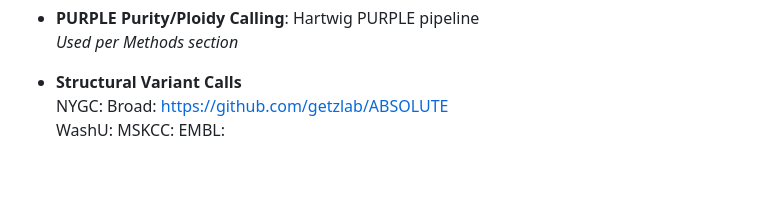
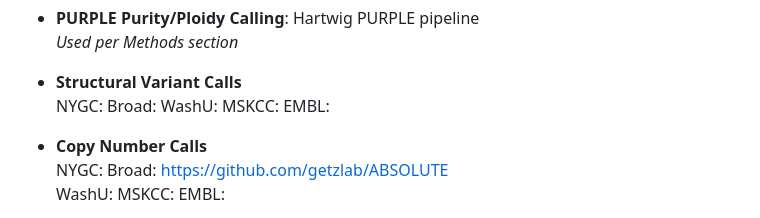
Before and after one commit to NCICCGPO/HCMI-Flagship-Manuscript, a Markdown page: pipelines/README.md, the part around the change. Drawn GitHub-style; blank space fills up the shorter version.

```diff
--- a/pipelines/README.md
+++ b/pipelines/README.md
@@ -19,6 +19,13 @@ This page lists the pipelines, tools, and commands used in the HCMI flagship ana
   *Used per Methods section*
 
 - **Structural Variant Calls**
+  NYGC:
+  Broad:
+  WashU:
+  MSKCC:
+  EMBL:
+
+- **Copy Number Calls**
   NYGC:
   Broad: https://github.com/getzlab/ABSOLUTE
   WashU:
```
